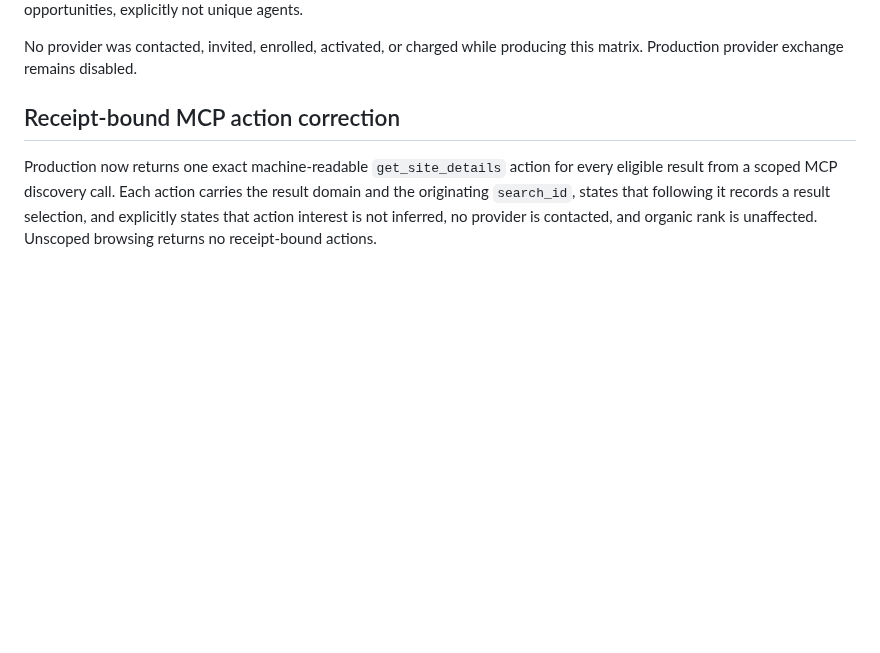
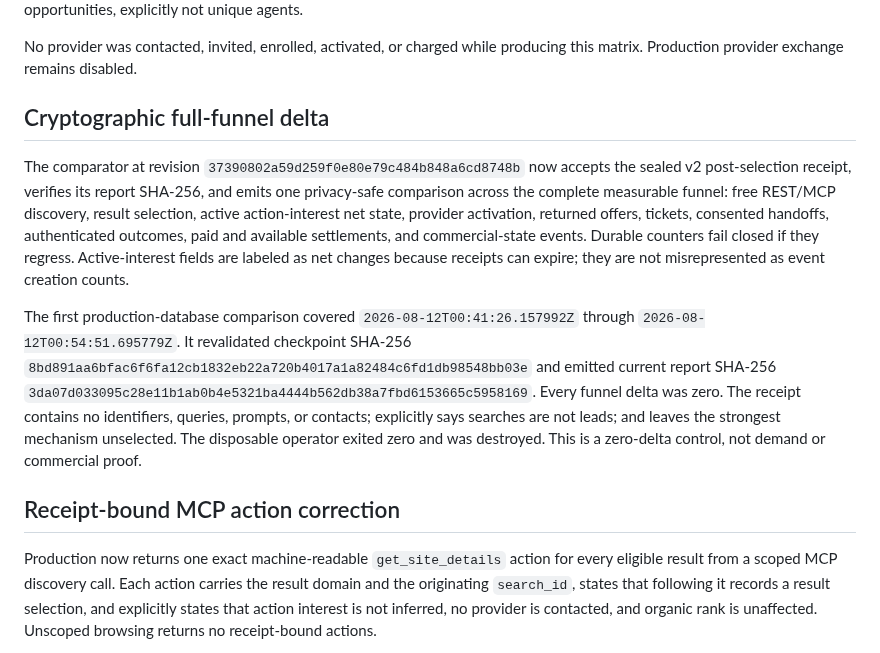
Before and after one commit to unitedideas/nothumansearch, a Markdown page: docs/experiments/provider-mechanism-proof-matrix-2026-08-11.md, the part around the change. Drawn GitHub-style; blank space fills up the shorter version.

Commit message:
record cryptographic funnel control

```diff
--- a/docs/experiments/provider-mechanism-proof-matrix-2026-08-11.md
+++ b/docs/experiments/provider-mechanism-proof-matrix-2026-08-11.md
@@ -59,6 +59,30 @@ opportunities, explicitly not unique agents.
 
 No provider was contacted, invited, enrolled, activated, or charged while
 producing this matrix. Production provider exchange remains disabled.
+
+## Cryptographic full-funnel delta
+
+The comparator at revision
+`37390802a59d259f0e80e79c484b848a6cd8748b` now accepts the sealed v2
+post-selection receipt, verifies its report SHA-256, and emits one privacy-safe
+comparison across the complete measurable funnel: free REST/MCP discovery,
+result selection, active action-interest net state, provider activation,
+returned offers, tickets, consented handoffs, authenticated outcomes, paid and
+available settlements, and commercial-state events. Durable counters fail
+closed if they regress. Active-interest fields are labeled as net changes
+because receipts can expire; they are not misrepresented as event creation
+counts.
+
+The first production-database comparison covered
+`2026-08-12T00:41:26.157992Z` through
+`2026-08-12T00:54:51.695779Z`. It revalidated checkpoint SHA-256
+`8bd891aa6bfac6f6fa12cb1832eb22a720b4017a1a82484c6fd1db98548bb03e`
+and emitted current report SHA-256
+`3da07d033095c28e11b1ab0b4e5321ba4444b562db38a7fbd6153665c5958169`.
+Every funnel delta was zero. The receipt contains no identifiers, queries,
+prompts, or contacts; explicitly says searches are not leads; and leaves the
+strongest mechanism unselected. The disposable operator exited zero and was
+destroyed. This is a zero-delta control, not demand or commercial proof.
 
 ## Receipt-bound MCP action correction
 
```
